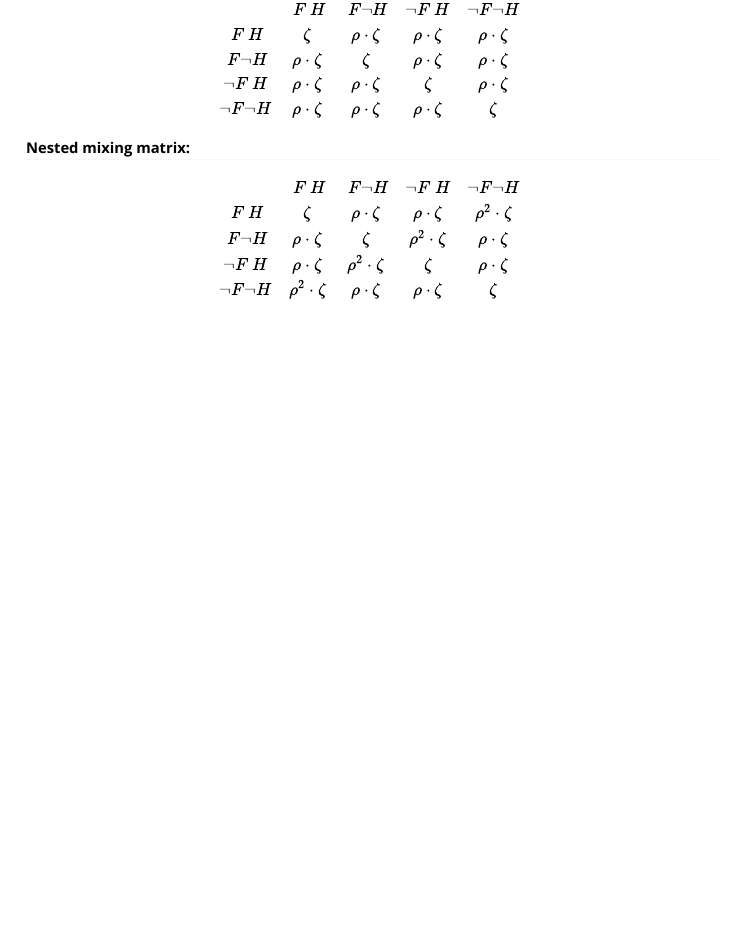
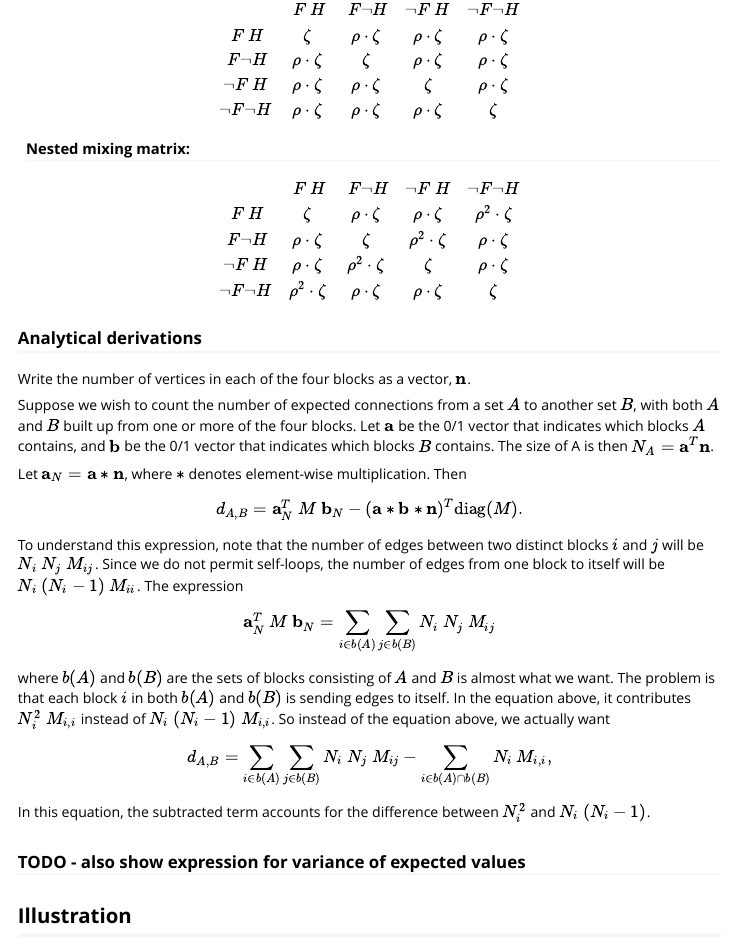
Before and after one commit to dfeehan/nrsimulatr, an R Markdown document (vignettes/sbm-expectedvalues.Rmd): the page in a window 1100 px wide, from 370 px down before the commit and from 380 px down after it, so that both start at the same text. Rendered offline with R 4.5, knitr and Pandoc, with nearby package versions; some code elsewhere in the file could not run offline.

Commit message:
updated, some analytic stuff included now

```diff
--- a/vignettes/sbm-expectedvalues.Rmd
+++ b/vignettes/sbm-expectedvalues.Rmd
@@ -53,6 +53,61 @@ $$
     \lnot F \lnot H & \rho^2\cdot\zeta& \rho\cdot\zeta  & \rho\cdot\zeta  & \zeta
 \end{matrix}
 $$
+
+### Analytical derivations
+
+Write the number of vertices in each of the four blocks as
+a vector, $\mathbf{n}$.
+
+Suppose we wish to count the number of expected connections from
+a set $A$ to another set $B$, with both $A$ and $B$ built up from
+one or more of the four blocks. Let $\mathbf{a}$ be the 0/1 vector
+that indicates which blocks $A$ contains, and $\mathbf{b}$ be the 0/1
+vector that indicates which blocks $B$ contains. The size of A
+is then $N_A = \mathbf{a}^T \mathbf{n}$.
+
+Let $\mathbf{a}_N = \mathbf{a} * \mathbf{n}$, where $*$
+denotes element-wise multiplication. Then
+
+$$
+\begin{equation}
+d_{A,B} = \mathbf{a}_N^T ~M~ \mathbf{b}_N -
+          (\mathbf{a} * \mathbf{b} * \mathbf{n})^T \text{diag}(M).
+\end{equation}
+$$
+
+To understand this expression, note that the number of edges
+between two distinct blocks $i$ and $j$ will be
+$N_i~N_j~M_{ij}$. Since we do not permit self-loops,
+the number of edges from one block to itself
+will be $N_i~(N_i - 1)~M_{ii}$.  The expression
+
+$$
+\begin{equation}
+\mathbf{a}_N^T~M~\mathbf{b}_N = \sum_{i \in b(A)} \sum_{j \in b(B)} N_i~N_j~M_{ij}
+\end{equation}
+$$
+where $b(A)$ and $b(B)$ are the sets of blocks consisting of $A$ and $B$ is
+almost what we want. The problem is that each block $i$ in both $b(A)$ and
+$b(B)$ is sending edges to itself. In the equation above, it contributes
+$N_i^2~M_{i,i}$ instead of $N_i~(N_i - 1)~M_{i,i}$. So instead of the equation
+above, we actually want
+
+$$
+\begin{equation}
+d_{A, B} = \sum_{i \in b(A)} \sum_{j \in b(B)} N_i~N_j~M_{ij} -
+   \sum_{i \in b(A) \cap b(B)} N_i~M_{i,i},
+\end{equation}
+$$
+
+In this equation, the subtracted term accounts for the difference between
+$N_i^2$ and $N_i~(N_i - 1)$.
+
+### TODO - also show expression for variance of expected values
+
+
+
+## Illustration
 
 Next, we will look at the expected values for several important quantities under both versions
 of the stochastic block-model: the nested and the simple versions.
```
Also changed, not shown: vignettes/sbm-expectedvalues.Rmd (2 more changed lines).
